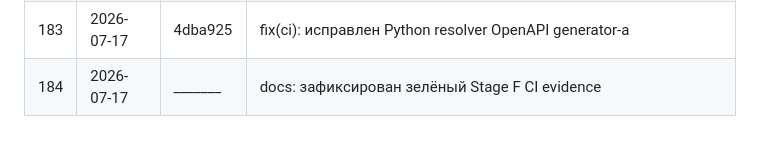
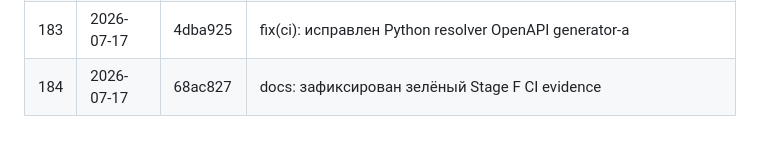
Before and after one commit to syb1v/perum, a Markdown page: docs/VERSIONS.md, the part around the change. GitHub-like rendering.

Commit message:
docs(versions): зафиксирован хеш Stage F evidence

```diff
--- a/docs/VERSIONS.md
+++ b/docs/VERSIONS.md
@@ -184,4 +184,4 @@
 | 181 | 2026-07-17 | 7652b94 | docs: актуализирована и очищена документация проекта |
 | 182 | 2026-07-17 | b29b8f2 | feat(mobile): автоматизированы lifecycle и release gates descriptor-а |
 | 183 | 2026-07-17 | 4dba925 | fix(ci): исправлен Python resolver OpenAPI generator-а |
-| 184 | 2026-07-17 | _______ | docs: зафиксирован зелёный Stage F CI evidence |
+| 184 | 2026-07-17 | 68ac827 | docs: зафиксирован зелёный Stage F CI evidence |
```
